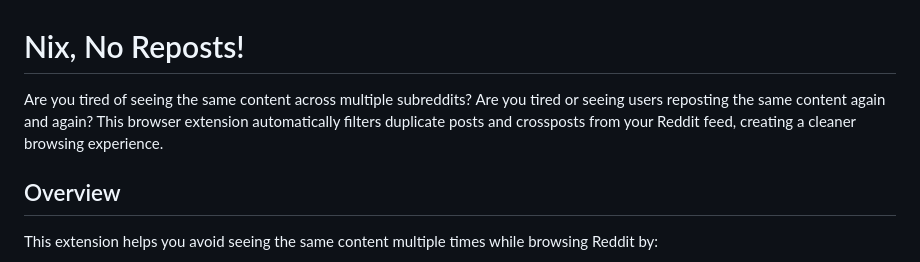
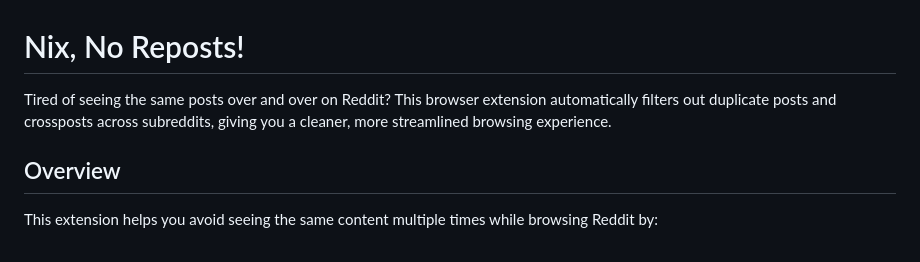
Before and after one commit to Netsug/nix-no-reposts, a Markdown page: README.md, the part around the change. GitHub-like rendering.

Commit message:
fix: improve clarity of introduction in README.md

```diff
--- a/README.md
+++ b/README.md
@@ -1,6 +1,7 @@
 # Nix, No Reposts!
 
-Are you tired of seeing the same content across multiple subreddits? Are you tired or seeing users reposting the same content again and again? This browser extension automatically filters duplicate posts and crossposts from your Reddit feed, creating a cleaner browsing experience.
+Tired of seeing the same posts over and over on Reddit?
+This browser extension automatically filters out duplicate posts and crossposts across subreddits, giving you a cleaner, more streamlined browsing experience.
 
 ## Overview
 
```
